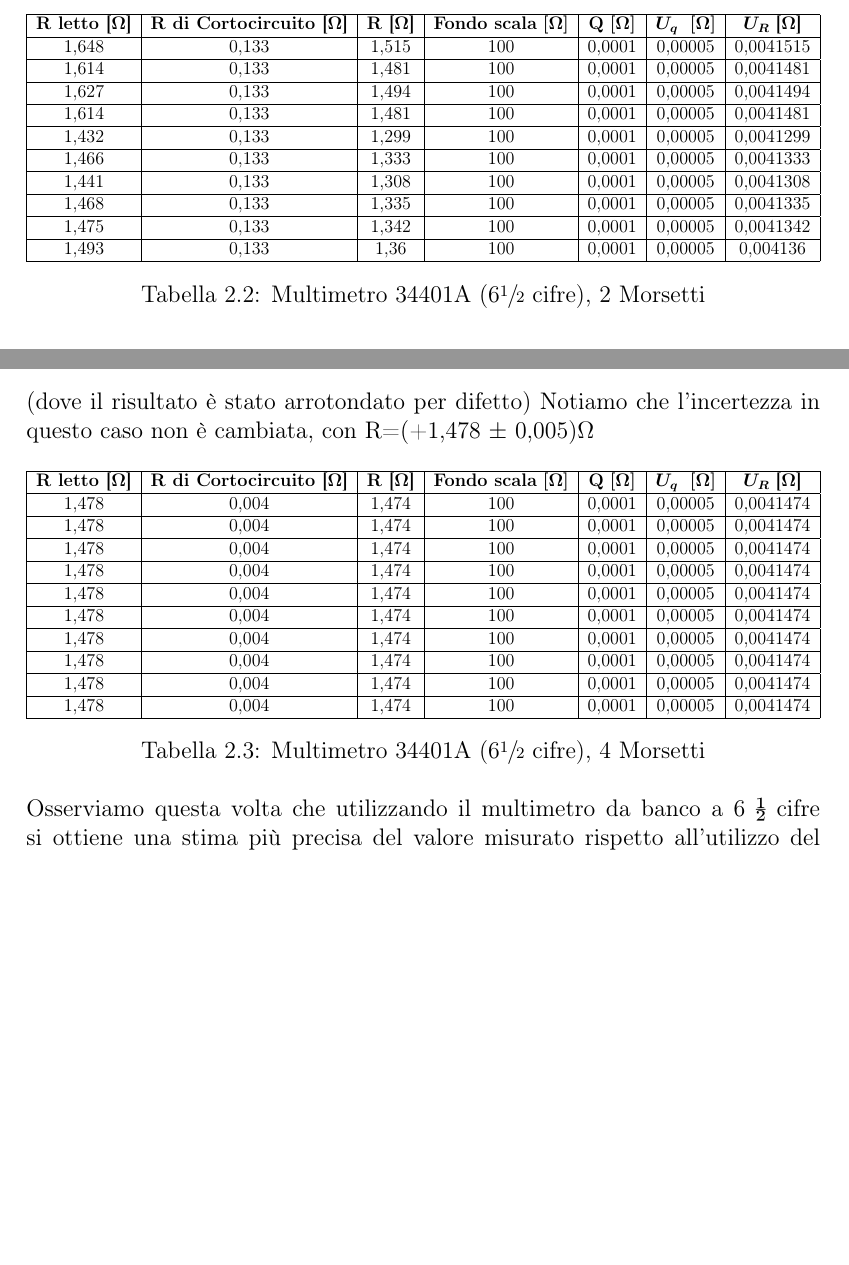
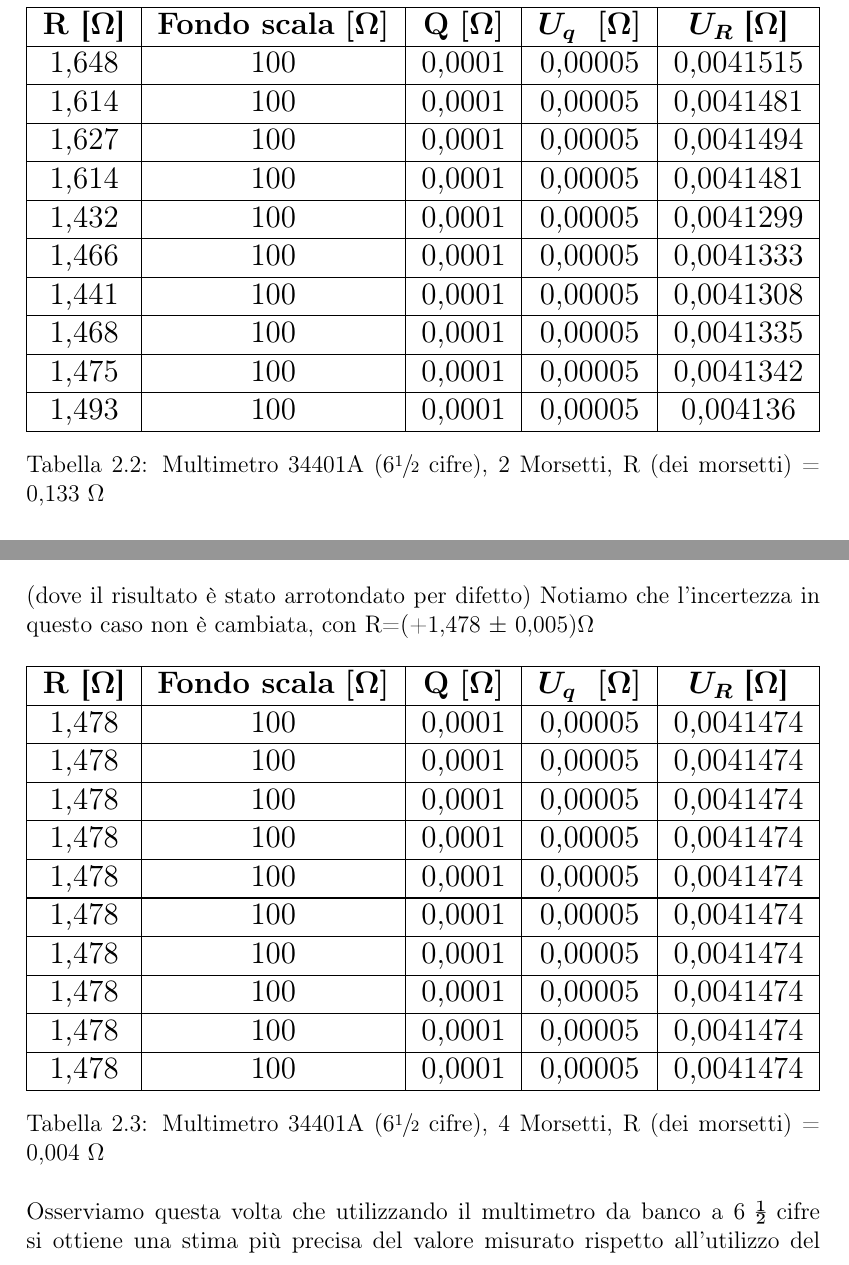
Before and after one commit to fizzi01/MisureRel, a LaTeX thesis (Relazione/main.tex, which reads Relazione/chapters/prima_prova.tex): two parts of pages 12 and 13 of 55 before the commit and two parts of pages 12 and 13 of 56 after it, joined at a grey line, cut so that both start at the same text, the shorter picture padded with empty space. Compiled offline with pdfLaTeX.

Commit message:
Sistemate tabelle
Ho rimosso il valore di Null e il valore ottenuto sottraendo null a quello misurato (inutile)

```diff
--- a/Relazione/chapters/prima_prova.tex
+++ b/Relazione/chapters/prima_prova.tex
@@ -257,20 +257,20 @@ dove U(R) è stato arrotondato per difetto.
     \centering
     \begin{tabular}{|c|c|c|c|c|c|c|}
     \hline
-        \textbf{R letto [$\bm{\Omega}$]} & \textbf{R di Cortocircuito [$\bm{\Omega}$]} & \textbf{R [$\bm{\Omega}$]} & \textbf{Fondo scala} $\bm{[\Omega]}$ & \textbf{Q} $\bm{[\Omega]}$ & $\bm{U_q\ \ [\Omega]}$ & $\bm{U_R}$ \textbf{[$\bm{\Omega}$]} \\ \hline
-        1,648 & 0,133 & 1,515 & 100 & 0,0001 & 0,00005 & 0,0041515 \\ \hline
-        1,614 & 0,133 & 1,481 & 100 & 0,0001 & 0,00005 & 0,0041481 \\ \hline
-        1,627 & 0,133 & 1,494 & 100 & 0,0001 & 0,00005 & 0,0041494 \\ \hline
-        1,614 & 0,133 & 1,481 & 100 & 0,0001 & 0,00005 & 0,0041481 \\ \hline
-        1,432 & 0,133 & 1,299 & 100 & 0,0001 & 0,00005 & 0,0041299 \\ \hline
-        1,466 & 0,133 & 1,333 & 100 & 0,0001 & 0,00005 & 0,0041333 \\ \hline
-        1,441 & 0,133 & 1,308 & 100 & 0,0001 & 0,00005 & 0,0041308 \\ \hline
-        1,468 & 0,133 & 1,335 & 100 & 0,0001 & 0,00005 & 0,0041335 \\ \hline
-        1,475 & 0,133 & 1,342 & 100 & 0,0001 & 0,00005 & 0,0041342 \\ \hline
-        1,493 & 0,133 & 1,36 & 100 & 0,0001 & 0,00005 & 0,004136 \\ \hline
+        \textbf{R [$\bm{\Omega}$]} & \textbf{Fondo scala} $\bm{[\Omega]}$ & \textbf{Q} $\bm{[\Omega]}$ & $\bm{U_q\ \ [\Omega]}$ & $\bm{U_R}$ \textbf{[$\bm{\Omega}$]} \\ \hline
+        1,648 & 100 & 0,0001 & 0,00005 & 0,0041515 \\ \hline
+        1,614 & 100 & 0,0001 & 0,00005 & 0,0041481 \\ \hline
+        1,627 & 100 & 0,0001 & 0,00005 & 0,0041494 \\ \hline
+        1,614 & 100 & 0,0001 & 0,00005 & 0,0041481 \\ \hline
+        1,432 & 100 & 0,0001 & 0,00005 & 0,0041299 \\ \hline
+        1,466 & 100 & 0,0001 & 0,00005 & 0,0041333 \\ \hline
+        1,441 & 100 & 0,0001 & 0,00005 & 0,0041308 \\ \hline
+        1,468 & 100 & 0,0001 & 0,00005 & 0,0041335 \\ \hline
+        1,475 & 100 & 0,0001 & 0,00005 & 0,0041342 \\ \hline
+        1,493 & 100 & 0,0001 & 0,00005 & 0,004136 \\ \hline
     \end{tabular}%
     }
-    \caption{Multimetro 34401A (6$\sfrac{1}{2}$ cifre), 2 Morsetti}
+    \caption{Multimetro 34401A (6$\sfrac{1}{2}$ cifre), 2 Morsetti, R (dei morsetti) = 0,133 $\Omega$}
     \label{tab:mult_2w}
 \end{table}
 \FloatBarrier
@@ -331,20 +331,20 @@ Notiamo che l’incertezza in questo caso non è cambiata, con R=(+1,478 $\pm$ 0
     \centering
     \begin{tabular}{|c|c|c|c|c|c|c|}
     \hline
-        \textbf{R letto [$\bm{\Omega}$]} & \textbf{R di Cortocircuito [$\bm{\Omega}$]} & \textbf{R [$\bm{\Omega}$]} & \textbf{Fondo scala} $\bm{[\Omega]}$ & \textbf{Q} $\bm{[\Omega]}$ & $\bm{U_q\ \ [\Omega]}$ & $\bm{U_R}$ \textbf{[$\bm{\Omega}$]} \\ \hline
-        1,478 & 0,004 & 1,474 & 100 & 0,0001 & 0,00005 & 0,0041474 \\ \hline
-        1,478 & 0,004 & 1,474 & 100 & 0,0001 & 0,00005 & 0,0041474 \\ \hline
-        1,478 & 0,004 & 1,474 & 100 & 0,0001 & 0,00005 & 0,0041474 \\ \hline
-        1,478 & 0,004 & 1,474 & 100 & 0,0001 & 0,00005 & 0,0041474 \\ \hline
-        1,478 & 0,004 & 1,474 & 100 & 0,0001 & 0,00005 & 0,0041474 \\ \hline
-        1,478 & 0,004 & 1,474 & 100 & 0,0001 & 0,00005 & 0,0041474 \\ \hline
-        1,478 & 0,004 & 1,474 & 100 & 0,0001 & 0,00005 & 0,0041474 \\ \hline
-        1,478 & 0,004 & 1,474 & 100 & 0,0001 & 0,00005 & 0,0041474 \\ \hline
-        1,478 & 0,004 & 1,474 & 100 & 0,0001 & 0,00005 & 0,0041474 \\ \hline
-        1,478 & 0,004 & 1,474 & 100 & 0,0001 & 0,00005 & 0,0041474 \\ \hline
+        \textbf{R [$\bm{\Omega}$]} & \textbf{Fondo scala} $\bm{[\Omega]}$ & \textbf{Q} $\bm{[\Omega]}$ & $\bm{U_q\ \ [\Omega]}$ & $\bm{U_R}$ \textbf{[$\bm{\Omega}$]} \\ \hline
+        1,478 & 100 & 0,0001 & 0,00005 & 0,0041474 \\ \hline
+        1,478 & 100 & 0,0001 & 0,00005 & 0,0041474 \\ \hline
+        1,478 & 100 & 0,0001 & 0,00005 & 0,0041474 \\ \hline
+        1,478 & 100 & 0,0001 & 0,00005 & 0,0041474 \\ \hline
+        1,478 & 100 & 0,0001 & 0,00005 & 0,0041474 \\ \hline
+        1,478 & 100 & 0,0001 & 0,00005 & 0,0041474 \\ \hline
+        1,478 & 100 & 0,0001 & 0,00005 & 0,0041474 \\ \hline
+        1,478 & 100 & 0,0001 & 0,00005 & 0,0041474 \\ \hline
+        1,478 & 100 & 0,0001 & 0,00005 & 0,0041474 \\ \hline
+        1,478 & 100 & 0,0001 & 0,00005 & 0,0041474 \\ \hline
     \end{tabular}%
     }
-    \caption{Multimetro 34401A (6$\sfrac{1}{2}$ cifre), 4 Morsetti}
+    \caption{Multimetro 34401A (6$\sfrac{1}{2}$ cifre), 4 Morsetti, R (dei morsetti) = 0,004 $\Omega$}
     \label{tab:mult_4w}
 \end{table}
 \FloatBarrier
```
